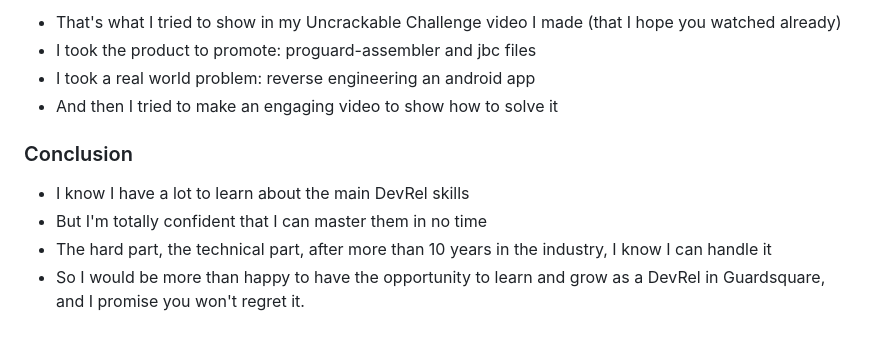
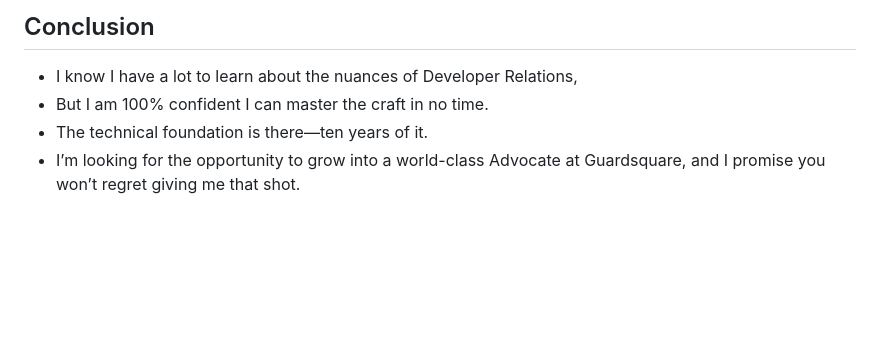
Before and after one commit to pablorotten/cv, a Markdown page: devrel/presentation-script.md, the part around one of its changes. Rendered like a GitHub page; blank space fills up the shorter version.

```diff
--- a/devrel/presentation-script.md
+++ b/devrel/presentation-script.md
@@ -97,11 +83,6 @@ If you ask me for a list of ten new obfuscation techniques to improve DexGuard,
 
-- That's what I tried to show in my Uncrackable Challenge video I made (that I hope you watched already)
-- I took the product to promote: proguard-assembler and jbc files
-- I took a real world problem: reverse engineering an android app
-- And then I tried to make an engaging video to show how to solve it
-
-### Conclusion
-- I know I have a lot to learn about the main DevRel skills
-- But I'm totally confident that I can master them in no time
-- The hard part, the technical part, after more than 10 years in the industry, I know I can handle it
-- So I would be more than happy to have the opportunity to learn and grow as a DevRel in Guardsquare, and I promise you won't regret it.
+## Conclusion
+- I know I have a lot to learn about the nuances of Developer Relations,
+- But I am 100% confident I can master the craft in no time.
+- The technical foundation is there—ten years of it.
+- I’m looking for the opportunity to grow into a world-class Advocate at Guardsquare, and I promise you won’t regret giving me that shot.
```
Also changed, not shown: other parts of devrel/presentation-script.md (+53 -67 lines).
